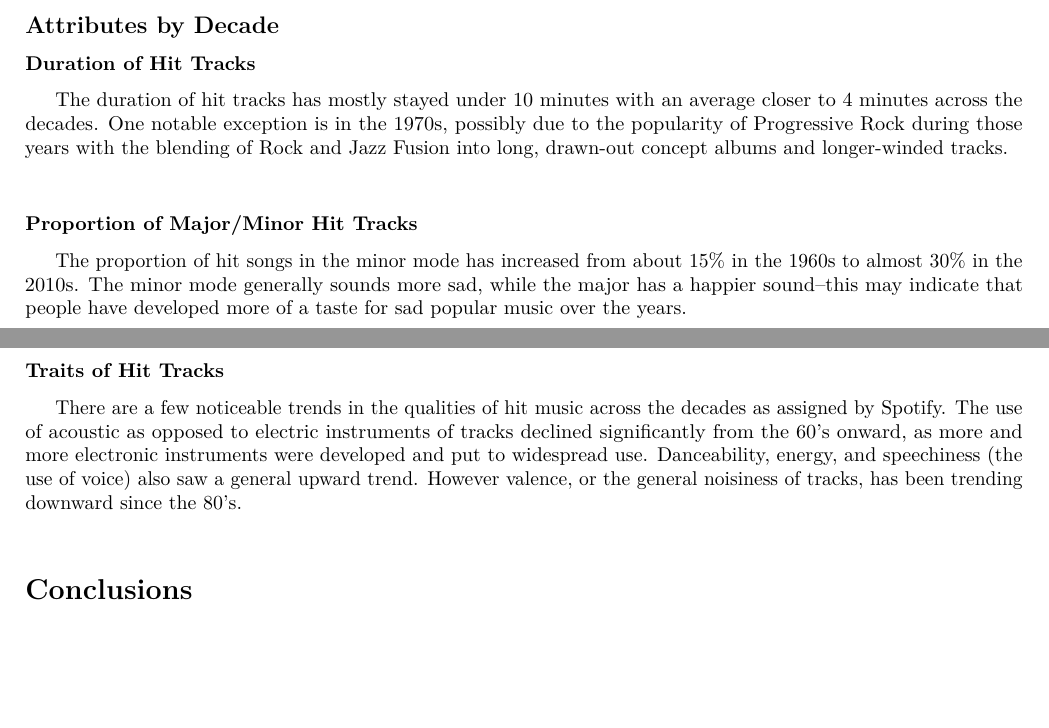
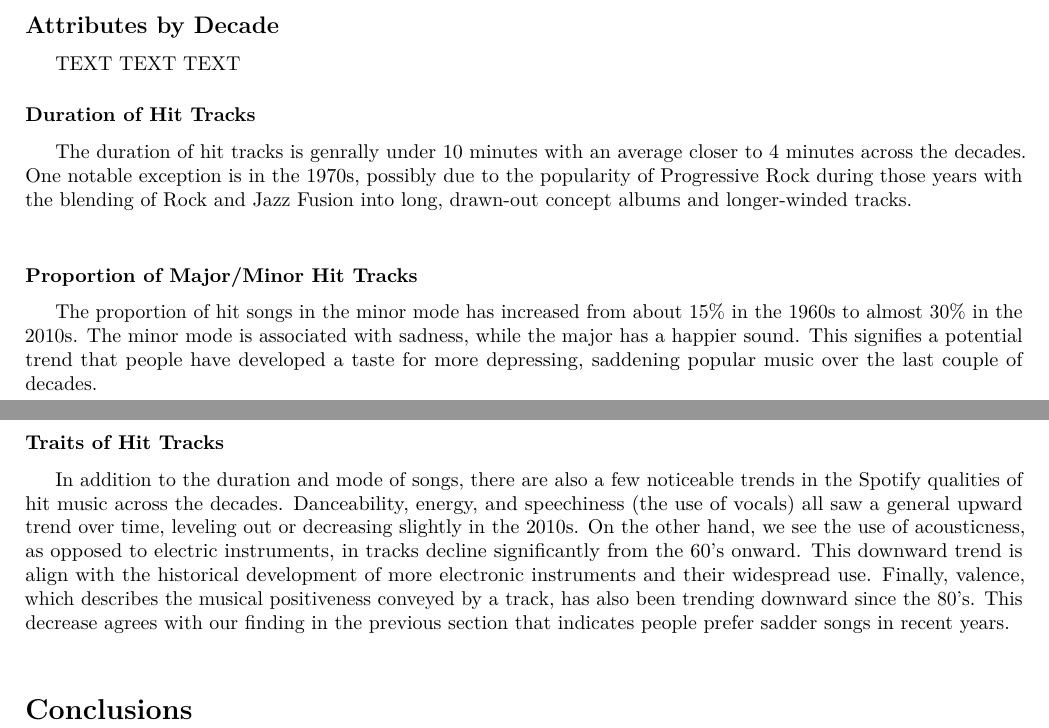
Before and after one commit to bbrown1021/Stats405_Team, an R Markdown document (Final_405_majestic_capybara.Rmd): two parts of pages 9 and 10 of 11 before the commit and two parts of pages 8 and 9 of 10 after it, joined at a grey line, cut so that both start at the same text. Rendered offline with R 4.5, knitr and Pandoc, then LaTeX, with nearby package versions; the code is not run, so its results and figures are left out.

Commit message:
update spacing, add section for additional text

```diff
--- a/Final_405_majestic_capybara.Rmd
+++ b/Final_405_majestic_capybara.Rmd
@@ -437,9 +439,11 @@ ggpubr::ggarrange(c1, c2,c3,c4)
 
 ## Attributes by Decade
 
+TEXT TEXT TEXT
+
 ### Duration of Hit Tracks
 
-The duration of hit tracks has mostly stayed under 10 minutes with an average closer to 4 minutes across the decades. One notable exception is in the 1970s, possibly due to the popularity of Progressive Rock during those years with the blending of Rock and Jazz Fusion into long, drawn-out concept albums and longer-winded tracks.
+The duration of hit tracks is genrally under 10 minutes with an average closer to 4 minutes across the decades. One notable exception is in the 1970s, possibly due to the popularity of Progressive Rock during those years with the blending of Rock and Jazz Fusion into long, drawn-out concept albums and longer-winded tracks.
 
 \vspace{12pt}
 
@@ -495,7 +499,7 @@ ggsave("Duration_By_Decade.png", device = "png", path = "plots")
 
 ### Proportion of Major/Minor Hit Tracks
 
-The proportion of hit songs in the minor mode has increased from about 15% in the 1960s to almost 30% in the 2010s. The minor mode generally sounds more sad, while the major has a happier sound--this may indicate that people have developed more of a taste for sad popular music over the years.
+The proportion of hit songs in the minor mode has increased from about 15% in the 1960s to almost 30% in the 2010s. The minor mode is associated with sadness, while the major has a happier sound. This signifies a potential trend that people have developed a taste for more depressing, saddening popular music over the last couple of decades.
 
 \vspace{12pt}
 
@@ -548,7 +552,7 @@ ggsave("Mode_By_Decade.png", device = "png", path = "plots")
 
 ### Traits of Hit Tracks
 
-There are a few noticeable trends in the qualities of hit music across the decades as assigned by Spotify. The use of acoustic as opposed to electric instruments of tracks declined significantly from the 60’s onward, as more and more electronic instruments were developed and put to widespread use. Danceability, energy, and speechiness (the use of voice) also saw a general upward trend. However valence, or the general noisiness of tracks, has been trending downward since the 80’s.
+In addition to the duration and mode of songs, there are also a few noticeable trends in the Spotify qualities of hit music across the decades. Danceability, energy, and speechiness (the use of vocals) all saw a general upward trend over time, leveling out or decreasing slightly in the 2010s. On the other hand, we see the use of acousticness, as opposed to electric instruments, in tracks decline significantly from the 60’s onward. This downward trend is align with the historical development of more electronic instruments and their widespread use. Finally, valence, which describes the musical positiveness conveyed by a track, has also been trending downward since the 80’s. This decrease agrees with our finding in the previous section that indicates people prefer sadder songs in recent years.
 
 \vspace{12pt}
 
```
Also changed, not shown: plots/Duration_By_Decade.png, titles.png, tmp.html, Final_405_majestic_capybara.Rmd (10 more changed lines).
